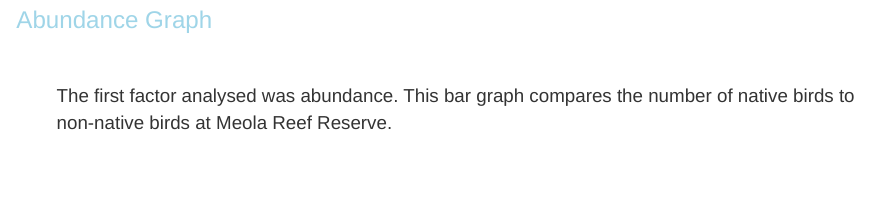
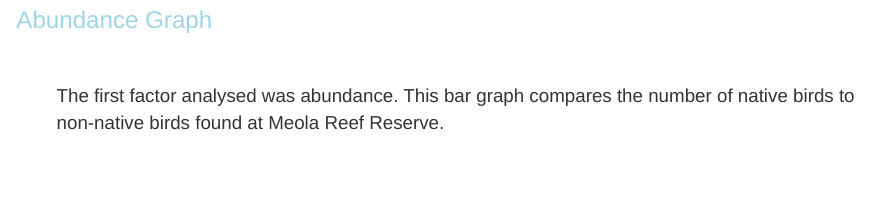
Before and after one commit to meyonna/stats220, an R Markdown document (dynamic_report.Rmd): the page in a window 1100 px wide, from 800 px down. Rendered offline with R 4.5, knitr and Pandoc, with nearby package versions; drawn as R Markdown's standard HTML page in place of the format the file asks for; some code elsewhere in the file could not run offline.

Commit message:
Update dynamic_report.Rmd

````diff
--- a/dynamic_report.Rmd
+++ b/dynamic_report.Rmd
@@ -51,7 +51,7 @@ latest_data <- logged_data %>%
 
 ### Abundance Graph
 
-The first factor analysed was abundance. This bar graph compares the number of native birds to non-native birds at Meola Reef Reserve.
+The first factor analysed was abundance. This bar graph compares the number of native birds to non-native birds found at Meola Reef Reserve.
 
 ```{r abundance, fig.width = 13.5, fig.height = 7, fig.align = "center"}
 ggplot(data = latest_data) +
````
